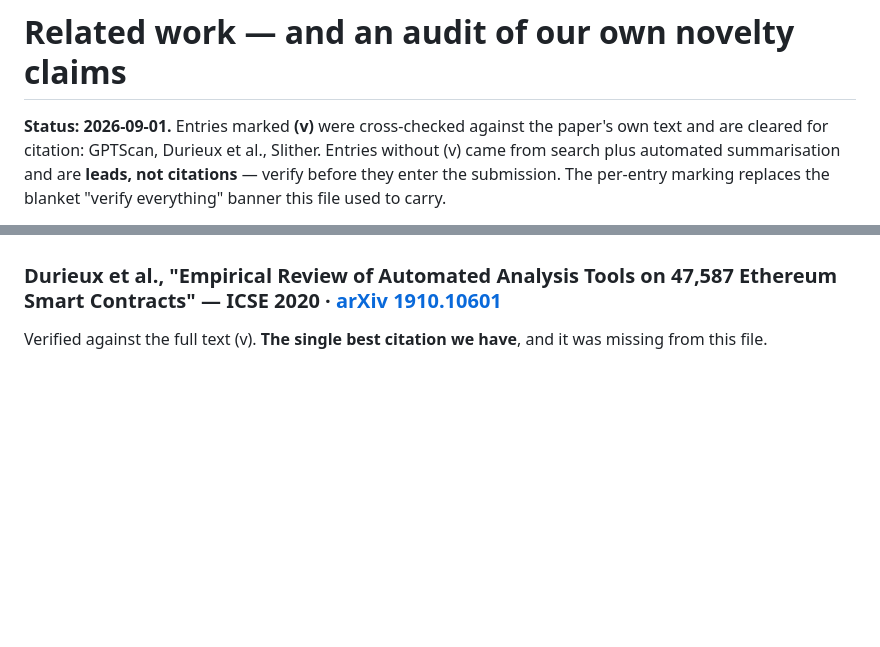
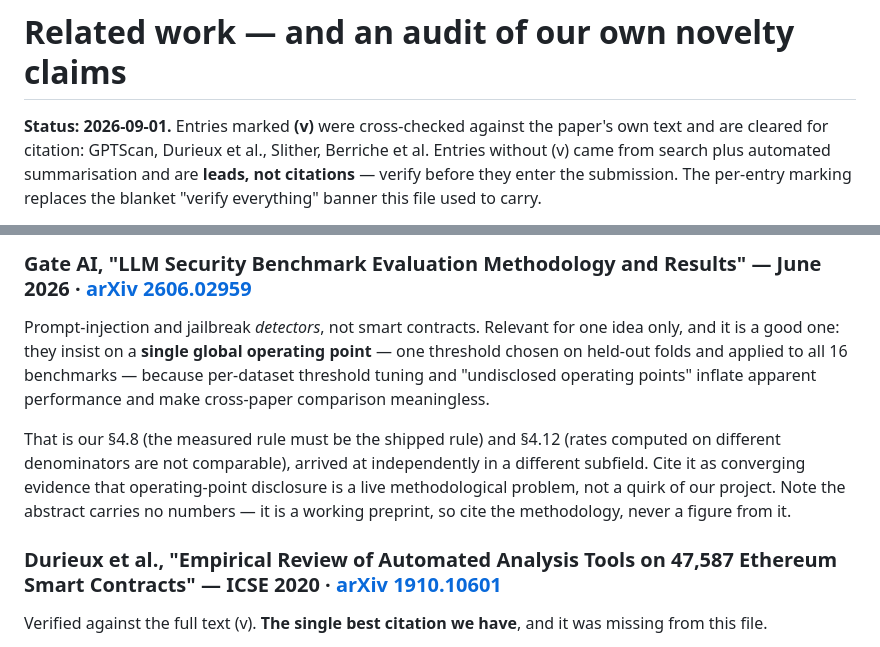
Before and after one commit to umarahmed10/third-eye-capstone, a Markdown page: docs/RELATED_WORK.md, 2 parts joined by grey strips. Drawn GitHub-style; blank space fills up the shorter version.

```diff
--- a/docs/RELATED_WORK.md
+++ b/docs/RELATED_WORK.md
@@ -1,7 +1,7 @@
 # Related work — and an audit of our own novelty claims
 
 **Status: 2026-09-01.** Entries marked **(v)** were cross-checked against the
-paper's own text and are cleared for citation: GPTScan, Durieux et al., Slither.
+paper's own text and are cleared for citation: GPTScan, Durieux et al., Slither, Berriche et al.
 Entries without (v) came from search plus automated summarisation and are
 **leads, not citations** — verify before they enter the submission. The
 per-entry marking replaces the blanket "verify everything" banner this file
@@ -67,3 +135,17 @@ Why it helps, and it genuinely does:
+### Gate AI, "LLM Security Benchmark Evaluation Methodology and Results" — June 2026 · [arXiv 2606.02959](https://arxiv.org/abs/2606.02959)
+
+Prompt-injection and jailbreak *detectors*, not smart contracts. Relevant for one
+idea only, and it is a good one: they insist on a **single global operating
+point** — one threshold chosen on held-out folds and applied to all 16
+benchmarks — because per-dataset threshold tuning and "undisclosed operating
+points" inflate apparent performance and make cross-paper comparison meaningless.
+
+That is our §4.8 (the measured rule must be the shipped rule) and §4.12 (rates
+computed on different denominators are not comparable), arrived at independently
+in a different subfield. Cite it as converging evidence that operating-point
+disclosure is a live methodological problem, not a quirk of our project. Note the
+abstract carries no numbers — it is a working preprint, so cite the methodology,
+never a figure from it.
 
 ### Durieux et al., "Empirical Review of Automated Analysis Tools on 47,587 Ethereum Smart Contracts" — ICSE 2020 · [arXiv 1910.10601](https://arxiv.org/abs/1910.10601)
 
```
Also changed, not shown: other parts of docs/RELATED_WORK.md (+68 -0 lines).
